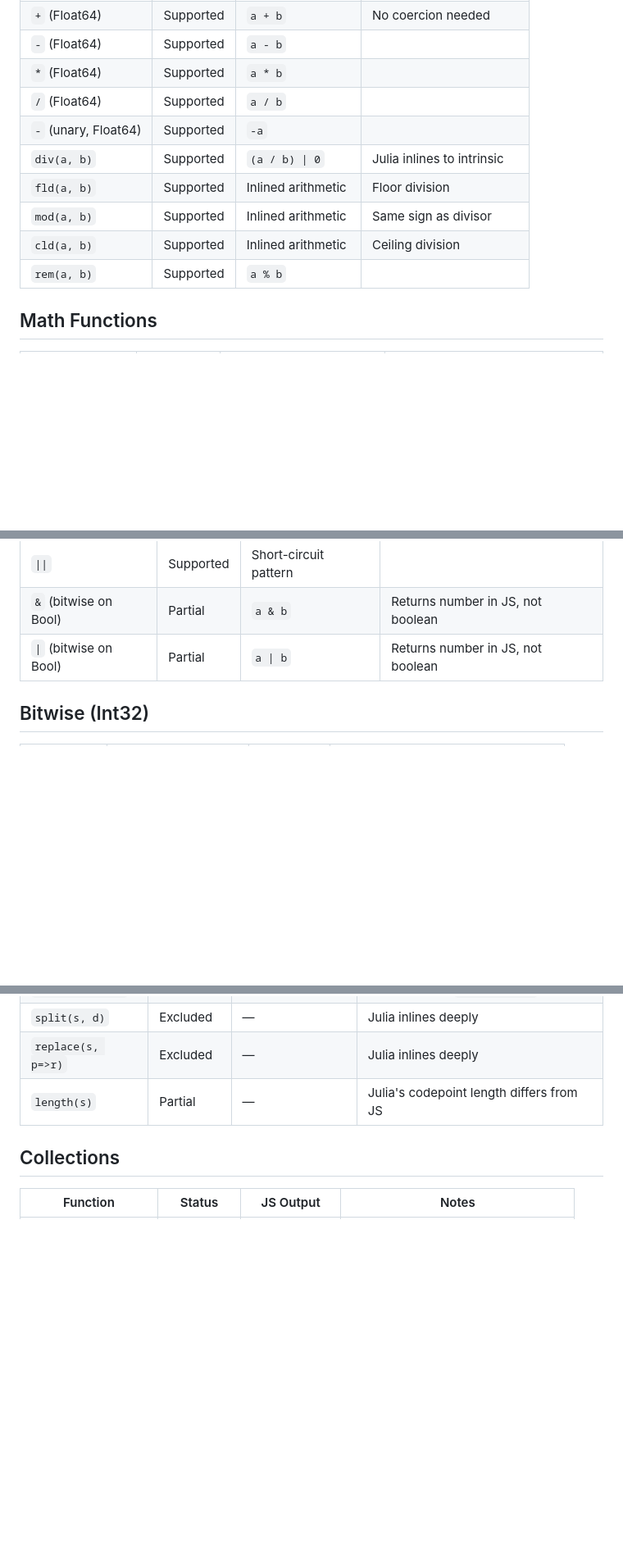
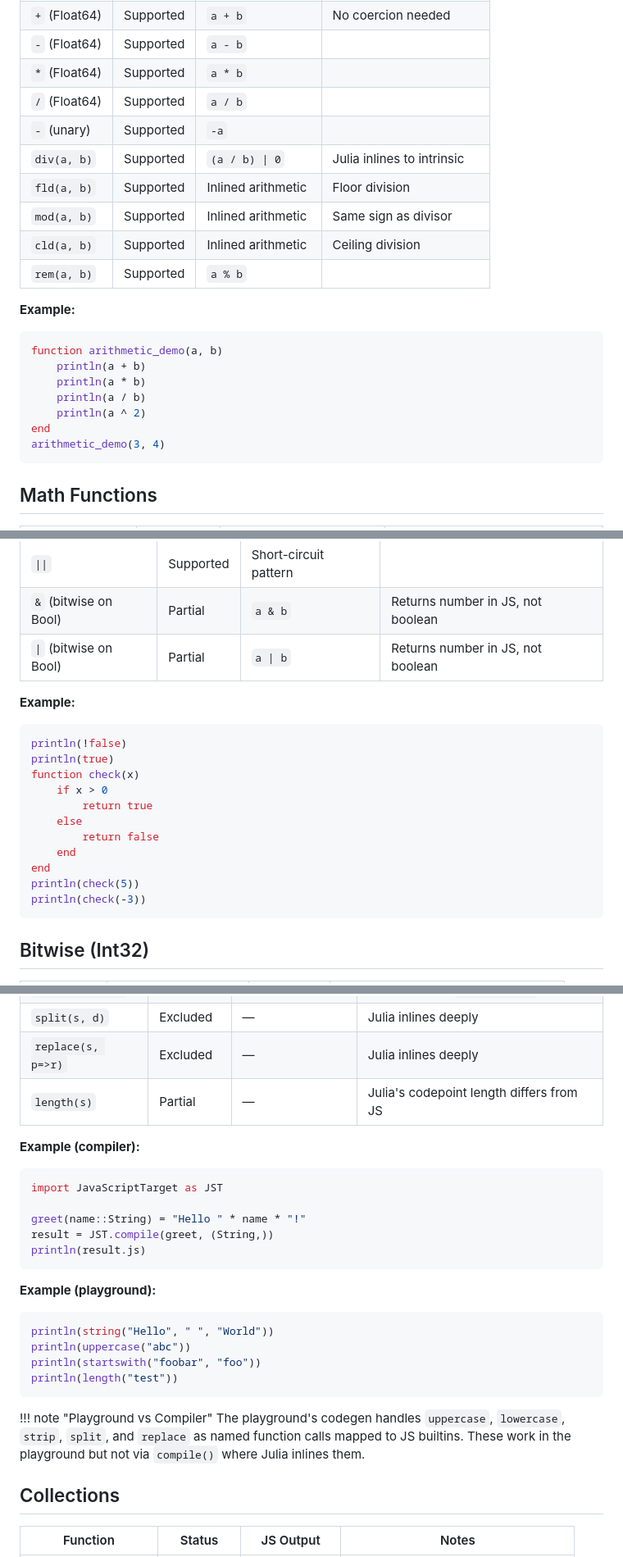
Before and after one commit to GroupTherapyOrg/JavaScriptTarget.jl, a Markdown page: docs/src/supported_functions.md, 3 parts joined by grey strips. Shown at 82% size. Rendered like a GitHub page; blank space fills up the shorter version.

````diff
--- a/docs/src/supported_functions.md
+++ b/docs/src/supported_functions.md
@@ -18,12 +17,23 @@
 | `-` (Float64) | Supported | `a - b` | |
 | `*` (Float64) | Supported | `a * b` | |
 | `/` (Float64) | Supported | `a / b` | |
-| `-` (unary, Float64) | Supported | `-a` | |
+| `-` (unary) | Supported | `-a` | |
 | `div(a, b)` | Supported | `(a / b) \| 0` | Julia inlines to intrinsic |
 | `fld(a, b)` | Supported | Inlined arithmetic | Floor division |
 | `mod(a, b)` | Supported | Inlined arithmetic | Same sign as divisor |
 | `cld(a, b)` | Supported | Inlined arithmetic | Ceiling division |
 | `rem(a, b)` | Supported | `a % b` | |
+
+**Example:**
+```julia
+function arithmetic_demo(a, b)
+    println(a + b)
+    println(a * b)
+    println(a / b)
+    println(a ^ 2)
+end
+arithmetic_demo(3, 4)
+```
 
 ## Math Functions
 
@@ -72,6 +102,21 @@
 | `\|\|` | Supported | Short-circuit pattern | |
 | `&` (bitwise on Bool) | Partial | `a & b` | Returns number in JS, not boolean |
 | `\|` (bitwise on Bool) | Partial | `a \| b` | Returns number in JS, not boolean |
+
+**Example:**
+```julia
+println(!false)
+println(true)
+function check(x)
+    if x > 0
+        return true
+    else
+        return false
+    end
+end
+println(check(5))
+println(check(-3))
+```
 
 ## Bitwise (Int32)
 
@@ -113,6 +158,26 @@
 | `replace(s, p=>r)` | Excluded | — | Julia inlines deeply |
 | `length(s)` | Partial | — | Julia's codepoint length differs from JS |
 
+**Example (compiler):**
+```julia
+import JavaScriptTarget as JST
+
+greet(name::String) = "Hello " * name * "!"
+result = JST.compile(greet, (String,))
+println(result.js)
+```
+
+**Example (playground):**
+```julia
+println(string("Hello", " ", "World"))
+println(uppercase("abc"))
+println(startswith("foobar", "foo"))
+println(length("test"))
+```
+
+!!! note "Playground vs Compiler"
+    The playground's codegen handles `uppercase`, `lowercase`, `strip`, `split`, and `replace` as named function calls mapped to JS builtins. These work in the playground but not via `compile()` where Julia inlines them.
+
 ## Collections
 
 | Function | Status | JS Output | Notes |
````
Also changed, not shown: other parts of docs/src/supported_functions.md (+94 -10 lines).
